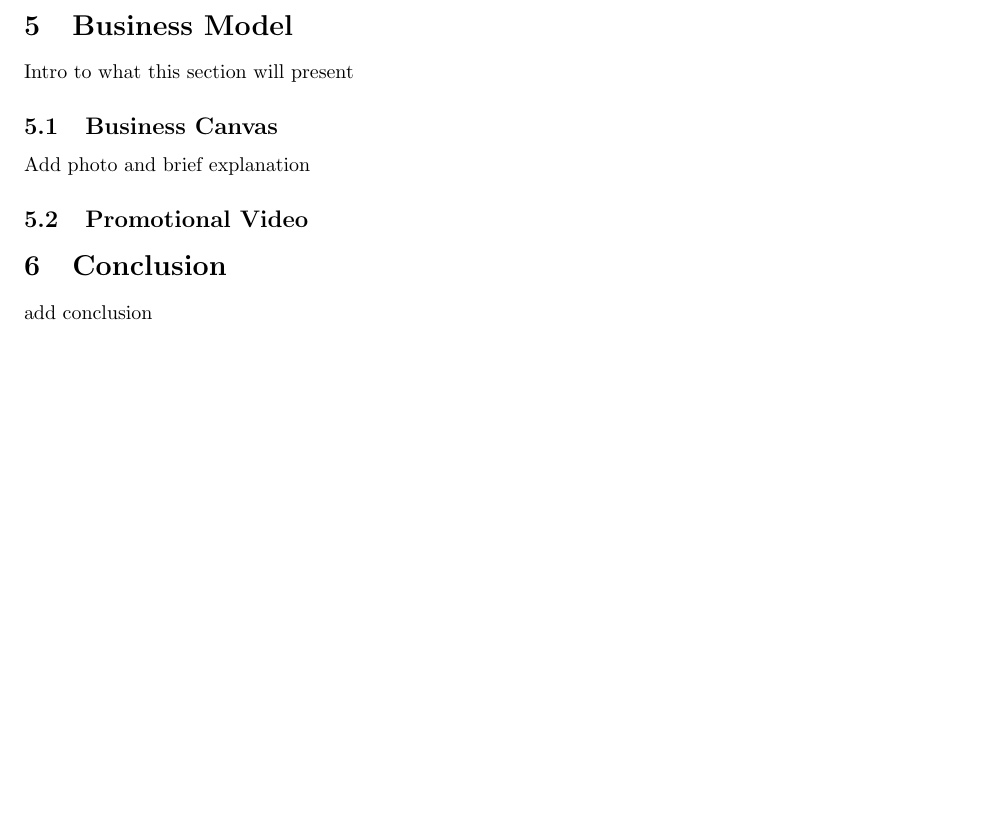
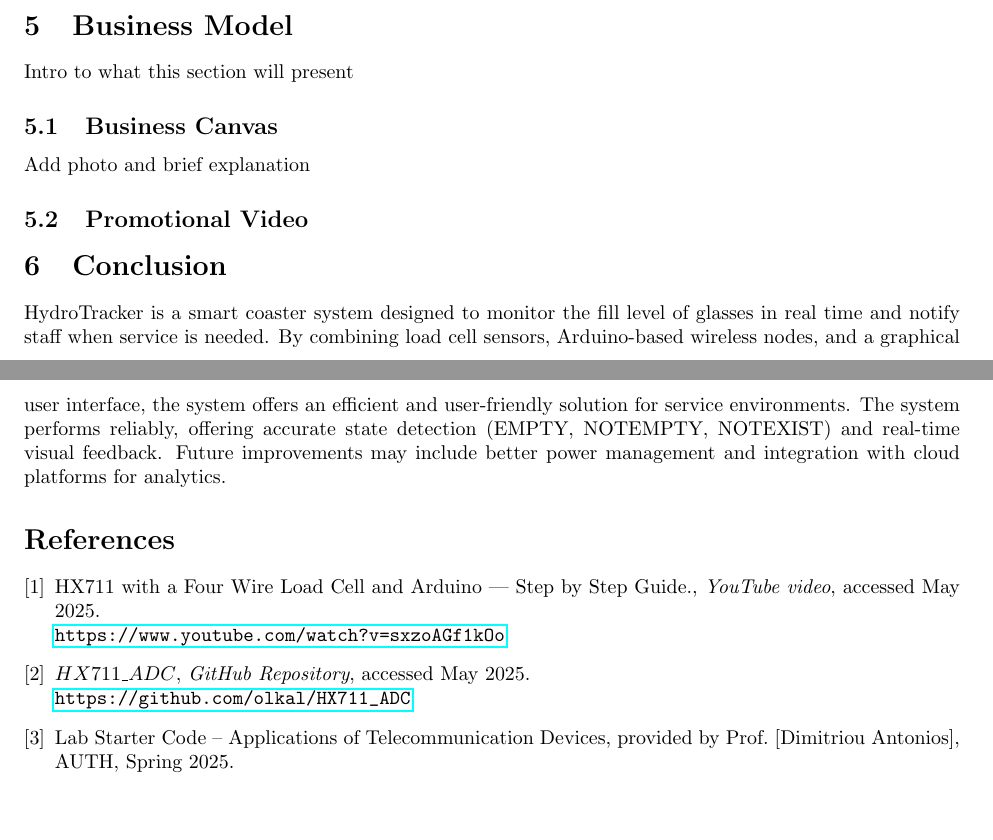
Before and after one commit to elisavetchatz/HydrotrackerProject, a LaTeX document (docs/report/report.tex, which reads docs/report/Conclusion.tex): part of page 10 of 10 before the commit and two parts of pages 10 and 11 of 11 after it, the two joined at a grey line, cut so that both start at the same text, the shorter picture padded with empty space. Compiled offline with pdfLaTeX.

Commit message:
add conclusion and refs

```diff
--- a/docs/report/Conclusion.tex
+++ b/docs/report/Conclusion.tex
@@ -1 +1,2 @@
-add conclusion
+HydroTracker is a smart coaster system designed to monitor the fill level of glasses in real time and notify staff when service is needed. By combining load cell sensors, Arduino-based wireless nodes, and a graphical user interface, the system offers an efficient and user-friendly solution for service environments.
+The system performs reliably, offering accurate state detection (EMPTY, NOTEMPTY, NOTEXIST) and real-time visual feedback. Future improvements may include better power management and integration with cloud platforms for analytics.
--- a/docs/report/report.tex
+++ b/docs/report/report.tex
@@ -98,4 +104,24 @@
 \section{Conclusion}
 \input{Conclusion}
 
+\begin{thebibliography}{9}
+
+\bibitem{hx711-youtube}
+HX711 with a Four Wire Load Cell and Arduino | Step by Step Guide.,
+\textit{YouTube video}, accessed May 2025. \\
+\url{https://www.youtube.com/watch?v=sxzoAGf1kOo}
+
+\bibitem{hx711-github}
+$HX711\_ADC$,
+\textit{GitHub Repository}, accessed May 2025. \\
+\url{https://github.com/olkal/HX711_ADC}
+
+\bibitem{prof-code}
+Lab Starter Code – Applications of Telecommunication Devices,
+provided by Prof. [Dimitriou Antonios], AUTH, Spring 2025.
+
+
+\end{thebibliography}
+
+
 \end{document}
```
Also changed, not shown: docs/report/report.tex (12 more changed lines).
